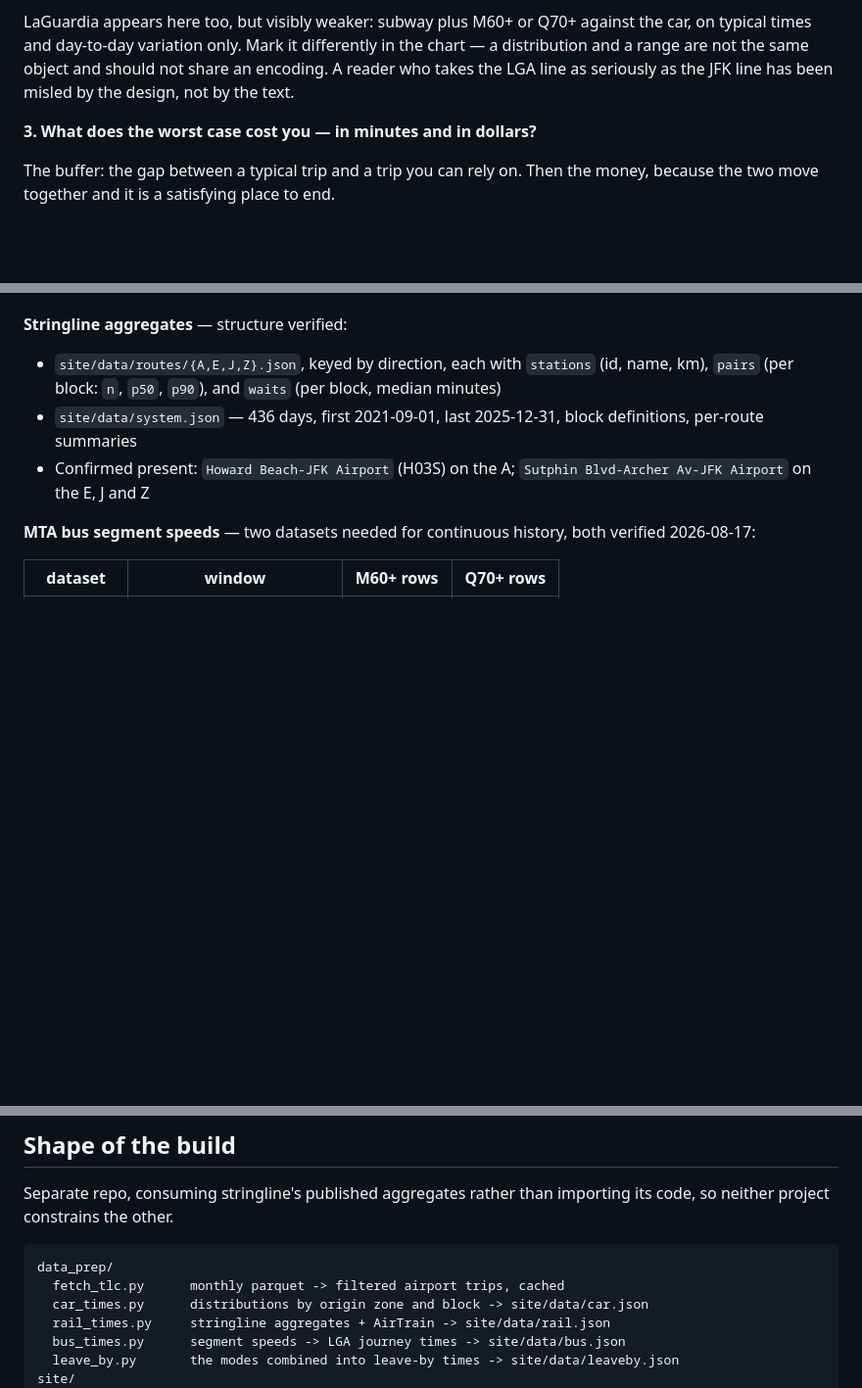
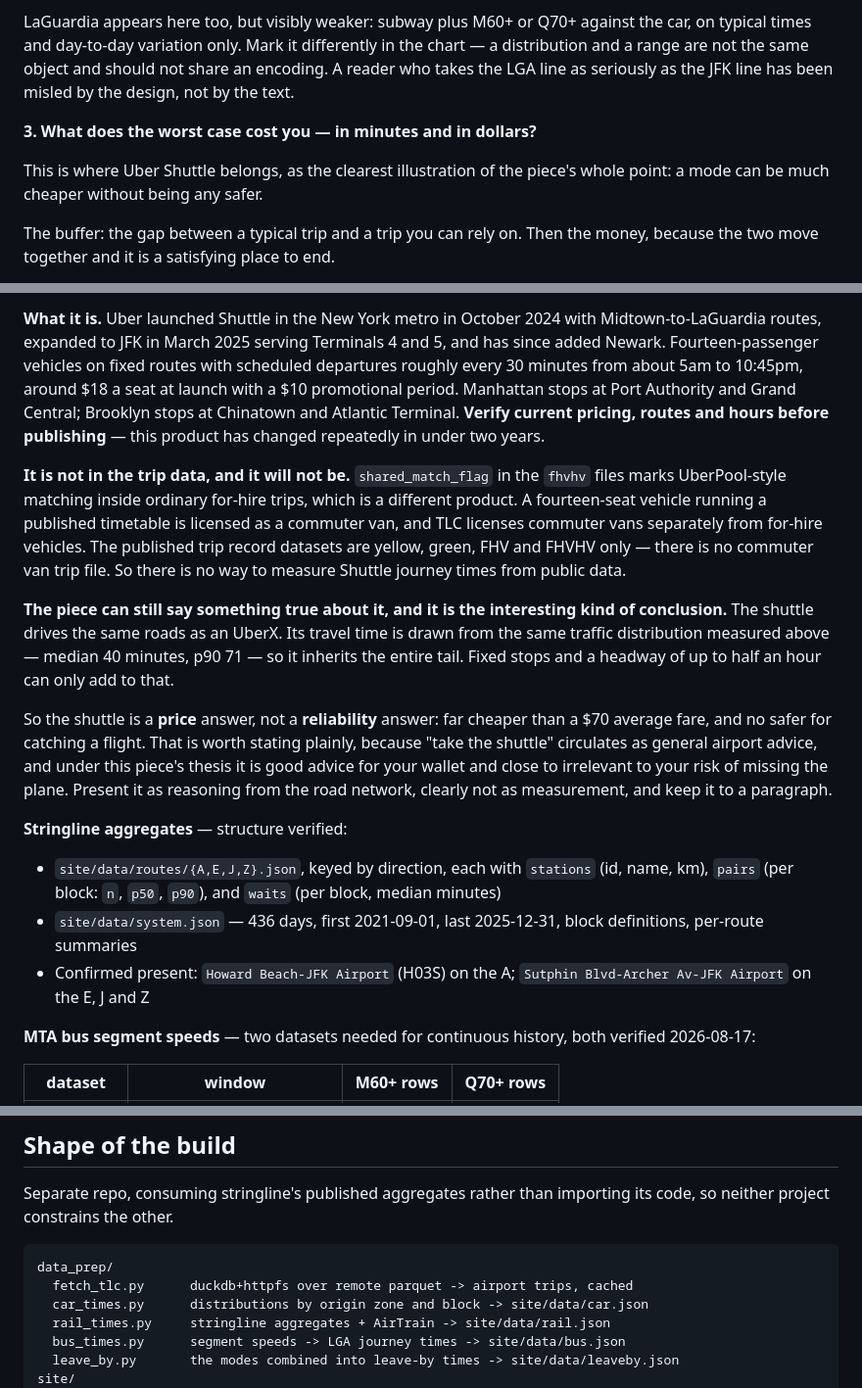
Before and after one commit to utsavp257/leave-by, a Markdown page: docs/design/2026-08-17-leave-by.md, 3 parts joined by grey strips. Shown at 98% size. Drawn GitHub-style; blank space fills up the shorter version.

````diff
--- a/docs/design/2026-08-17-leave-by.md
+++ b/docs/design/2026-08-17-leave-by.md
@@ -139,6 +139,9 @@ has been misled by the design, not by the text.
 
 **3. What does the worst case cost you — in minutes and in dollars?**
 
+This is where Uber Shuttle belongs, as the clearest illustration of the piece's
+whole point: a mode can be much cheaper without being any safer.
+
 The buffer: the gap between a typical trip and a trip you can rely on. Then the
 money, because the two move together and it is a satisfying place to end.
 
@@ -228,3 +307,32 @@ fraction of rows are needed, so per-month peak memory should stay modest.
+**What it is.** Uber launched Shuttle in the New York metro in October 2024 with
+Midtown-to-LaGuardia routes, expanded to JFK in March 2025 serving Terminals 4
+and 5, and has since added Newark. Fourteen-passenger vehicles on fixed routes
+with scheduled departures roughly every 30 minutes from about 5am to 10:45pm,
+around $18 a seat at launch with a $10 promotional period. Manhattan stops at
+Port Authority and Grand Central; Brooklyn stops at Chinatown and Atlantic
+Terminal. **Verify current pricing, routes and hours before publishing** — this
+product has changed repeatedly in under two years.
+
+**It is not in the trip data, and it will not be.** `shared_match_flag` in the
+`fhvhv` files marks UberPool-style matching inside ordinary for-hire trips, which
+is a different product. A fourteen-seat vehicle running a published timetable is
+licensed as a commuter van, and TLC licenses commuter vans separately from
+for-hire vehicles. The published trip record datasets are yellow, green, FHV and
+FHVHV only — there is no commuter van trip file. So there is no way to measure
+Shuttle journey times from public data.
+
+**The piece can still say something true about it, and it is the interesting
+kind of conclusion.** The shuttle drives the same roads as an UberX. Its travel
+time is drawn from the same traffic distribution measured above — median 40
+minutes, p90 71 — so it inherits the entire tail. Fixed stops and a headway of up
+to half an hour can only add to that.
+
+So the shuttle is a **price** answer, not a **reliability** answer: far cheaper
+than a $70 average fare, and no safer for catching a flight. That is worth stating
+plainly, because "take the shuttle" circulates as general airport advice, and
+under this piece's thesis it is good advice for your wallet and close to
+irrelevant to your risk of missing the plane. Present it as reasoning from the
+road network, clearly not as measurement, and keep it to a paragraph.
 
 **Stringline aggregates** — structure verified:
 
@@ -274,7 +382,7 @@ its code, so neither project constrains the other.
 
 ```
 data_prep/
-  fetch_tlc.py      monthly parquet -> filtered airport trips, cached
+  fetch_tlc.py      duckdb+httpfs over remote parquet -> airport trips, cached
   car_times.py      distributions by origin zone and block -> site/data/car.json
   rail_times.py     stringline aggregates + AirTrain -> site/data/rail.json
   bus_times.py      segment speeds -> LGA journey times -> site/data/bus.json
````
Also changed, not shown: other parts of docs/design/2026-08-17-leave-by.md (+79 -3 lines).
